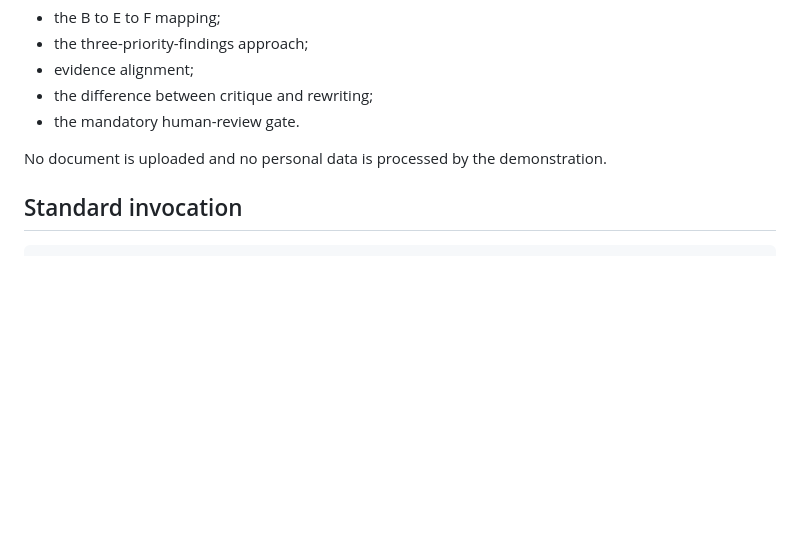
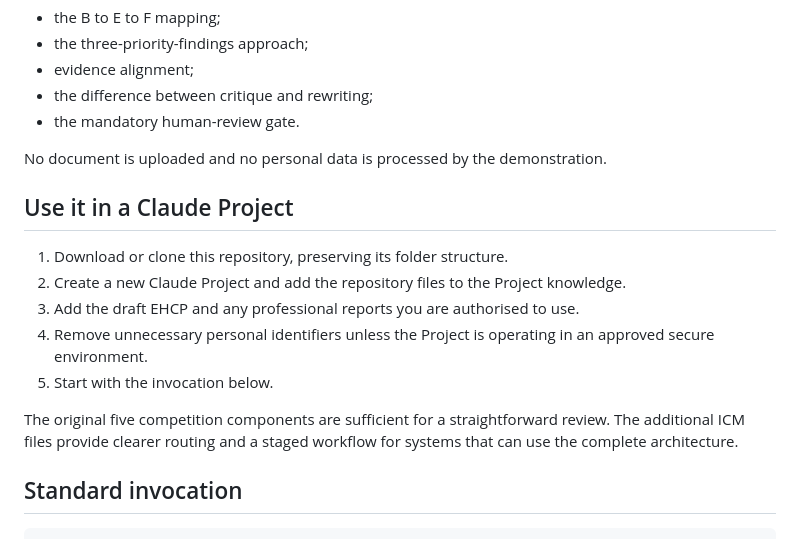
Before and after one commit to stadeuk85/Multilevel, a Markdown page: README.md, the part around the change. Rendered like a GitHub page; blank space fills up the shorter version.

Commit message:
Add explicit Claude Project quick start

```diff
--- a/README.md
+++ b/README.md
@@ -67,6 +67,16 @@ Open [`demo/index.html`](demo/index.html) in a browser. It uses a completely syn
 - the mandatory human-review gate.
 
 No document is uploaded and no personal data is processed by the demonstration.
+
+## Use it in a Claude Project
+
+1. Download or clone this repository, preserving its folder structure.
+2. Create a new Claude Project and add the repository files to the Project knowledge.
+3. Add the draft EHCP and any professional reports you are authorised to use.
+4. Remove unnecessary personal identifiers unless the Project is operating in an approved secure environment.
+5. Start with the invocation below.
+
+The original five competition components are sufficient for a straightforward review. The additional ICM files provide clearer routing and a staged workflow for systems that can use the complete architecture.
 
 ## Standard invocation
 
```
